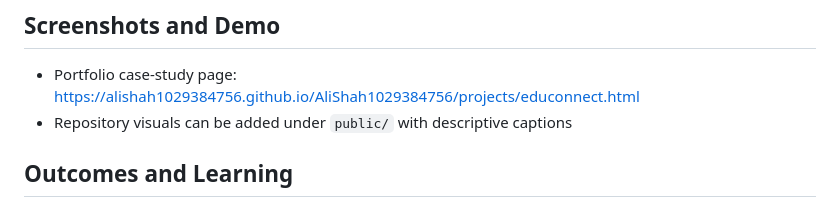
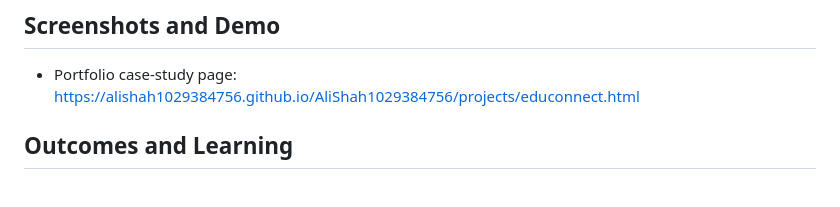
Before and after one commit to AliShah1029384756/EduConnect, a Markdown page: README.md, the part around the change. Rendered like a GitHub page.

Commit message:
EduConnect: remove screenshot placeholder language

```diff
--- a/README.md
+++ b/README.md
@@ -88,7 +88,6 @@ EduConnect/
 ## Screenshots and Demo
 
 - Portfolio case-study page: https://alishah1029384756.github.io/AliShah1029384756/projects/educonnect.html
-- Repository visuals can be added under `public/` with descriptive captions
 
 ## Outcomes and Learning
 
```
